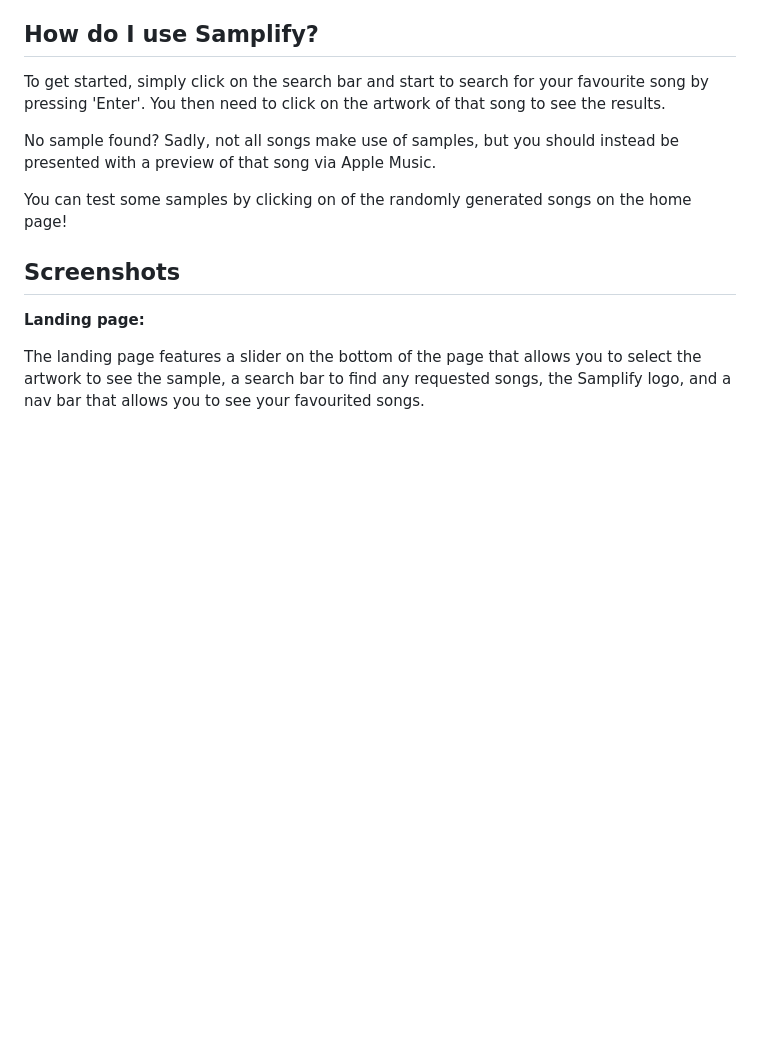
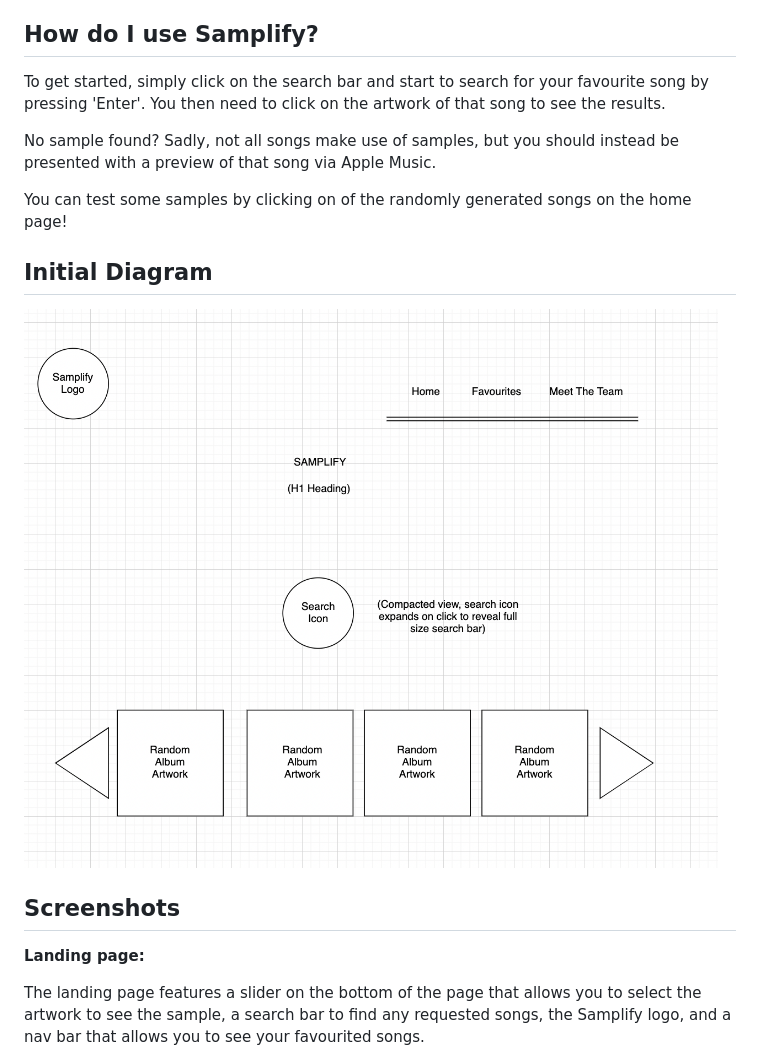
Before and after one commit to vilmaq/samplify-uk, a Markdown page: README.md, the part around the change. GitHub-like rendering; pictures changed too: assets/images/homepageDiagram.png (added); blank space fills up the shorter version.

Commit message:
Added homepage diagram image and changed paremeter name for fetchYoutubeData function.

```diff
--- a/README.md
+++ b/README.md
@@ -13,6 +13,10 @@ To get started, simply click on the search bar and start to search for your favo
 No sample found? Sadly, not all songs make use of samples, but you should instead be presented with a preview of that song via Apple Music.
 
 You can test some samples by clicking on of the randomly generated songs on the home page!
+
+## Initial Diagram
+
+![Homepage Diagram](./assets/images/homepageDiagram.png "Homepage Diagram")
 
 ## Screenshots
 
```
Also changed, not shown: 1 other file.
